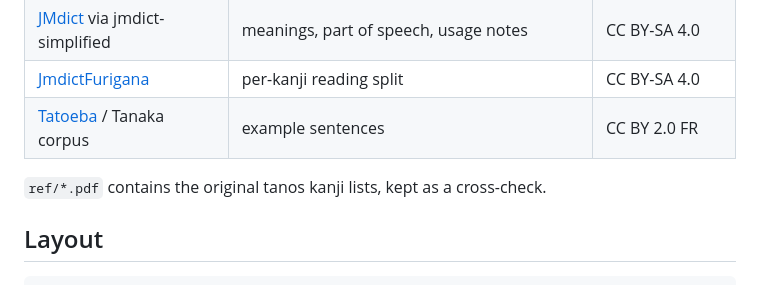
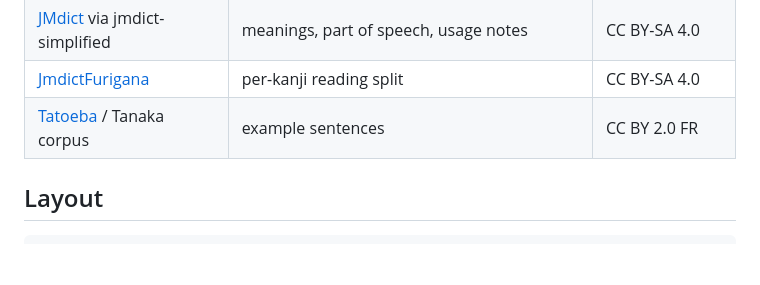
Before and after one commit to yuranu/suckless-kanji, a Markdown page: README.md, the part around the change. Drawn GitHub-style; blank space fills up the shorter version.

Commit message:
Remove ref/ tanos PDFs
The PDFs were only a cross-check for the JLPT kanji lists, which now come
pinned from kanji-data and the tanos vocabulary lists; nothing reads them.
Also deleted locally.

Co-Authored-By: Claude Opus 5.5 <noreply@anthropic.com>
Signed-off-by: Yuri Nudelman <yuranu@gmail.com>

```diff
--- a/README.md
+++ b/README.md
@@ -133,7 +133,6 @@ A flat list of lessons, one per word+reading, in study order:
 | [JmdictFurigana](https://github.com/Doublevil/JmdictFurigana) | per-kanji reading split | CC BY-SA 4.0 |
 | [Tatoeba](https://tatoeba.org) / Tanaka corpus | example sentences | CC BY 2.0 FR |
 
-`ref/*.pdf` contains the original tanos kanji lists, kept as a cross-check.
 
 ## Layout
 
```
